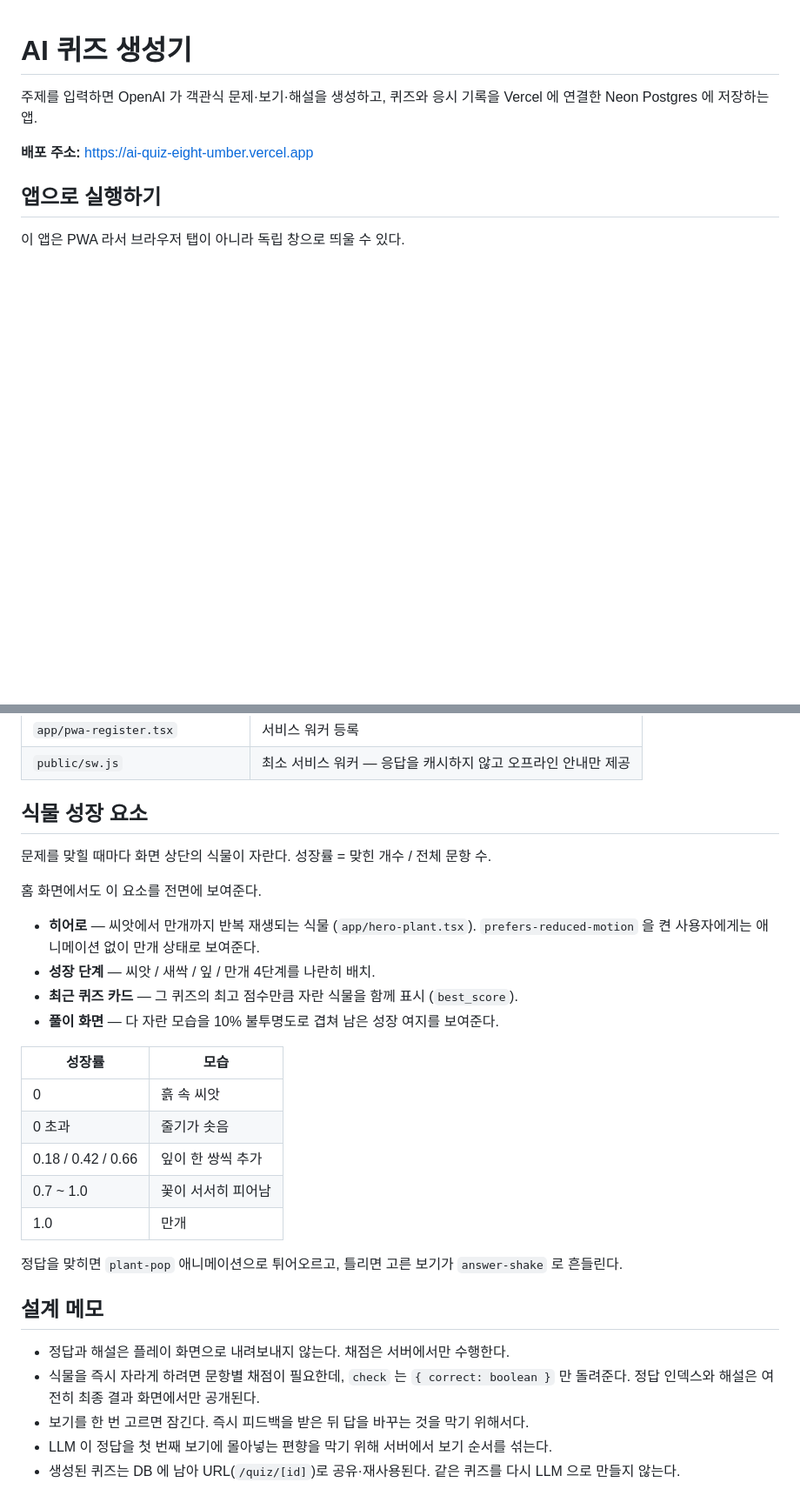
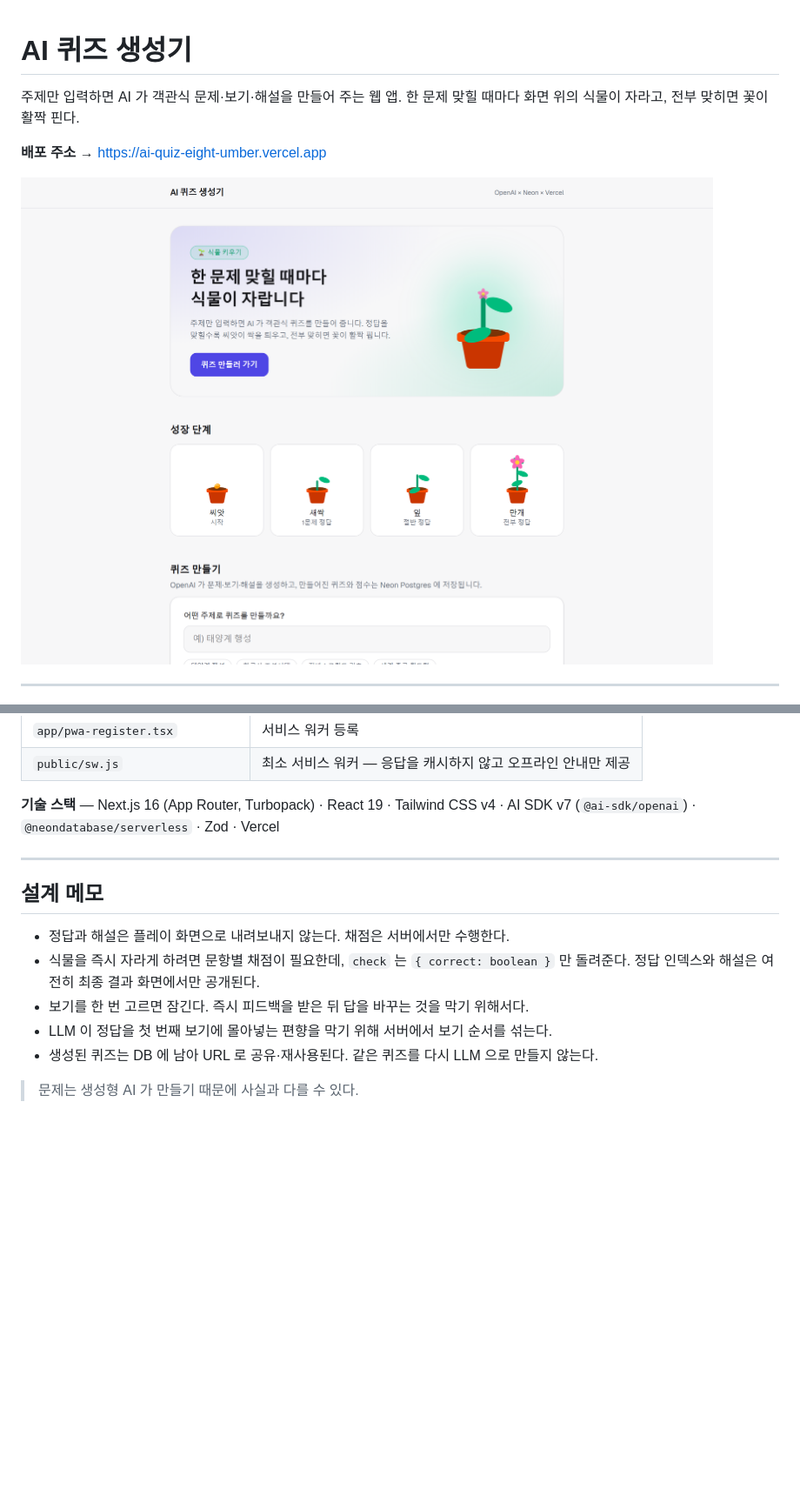
Before and after one commit to moonshinehjh3-maker/quiz-app, a Markdown page: README.md, 2 parts joined by grey strips. Shown at 87% size. GitHub-like rendering; pictures changed too: docs/screenshots/home.png (added); blank space fills up the shorter version.

```diff
--- a/README.md
+++ b/README.md
@@ -1,10 +1,11 @@
 # AI 퀴즈 생성기
 
-주제를 입력하면 OpenAI 가 객관식 문제·보기·해설을 생성하고, 퀴즈와 응시 기록을 Vercel 에 연결한 Neon Postgres 에 저장하는 앱.
+주제만 입력하면 AI 가 객관식 문제·보기·해설을 만들어 주는 웹 앱.
+한 문제 맞힐 때마다 화면 위의 식물이 자라고, 전부 맞히면 꽃이 활짝 핀다.
 
-**배포 주소:** https://ai-quiz-eight-umber.vercel.app
+**배포 주소 →** https://ai-quiz-eight-umber.vercel.app
 
-## 앱으로 실행하기
+![홈 화면](docs/screenshots/home.png)
 
-이 앱은 PWA 라서 브라우저 탭이 아니라 독립 창으로 띄울 수 있다.
+---
 
@@ -61,27 +134,10 @@ vercel deploy --prod
 | `app/pwa-register.tsx` | 서비스 워커 등록 |
 | `public/sw.js` | 최소 서비스 워커 — 응답을 캐시하지 않고 오프라인 안내만 제공 |
 
-## 식물 성장 요소
+**기술 스택** — Next.js 16 (App Router, Turbopack) · React 19 · Tailwind CSS v4 ·
+AI SDK v7 (`@ai-sdk/openai`) · `@neondatabase/serverless` · Zod · Vercel
 
-문제를 맞힐 때마다 화면 상단의 식물이 자란다. 성장률 = 맞힌 개수 / 전체 문항 수.
-
-홈 화면에서도 이 요소를 전면에 보여준다.
-
-- **히어로** — 씨앗에서 만개까지 반복 재생되는 식물 (`app/hero-plant.tsx`).
-  `prefers-reduced-motion` 을 켠 사용자에게는 애니메이션 없이 만개 상태로 보여준다.
-- **성장 단계** — 씨앗 / 새싹 / 잎 / 만개 4단계를 나란히 배치.
-- **최근 퀴즈 카드** — 그 퀴즈의 최고 점수만큼 자란 식물을 함께 표시 (`best_score`).
-- **풀이 화면** — 다 자란 모습을 10% 불투명도로 겹쳐 남은 성장 여지를 보여준다.
-
-| 성장률 | 모습 |
-| --- | --- |
-| 0 | 흙 속 씨앗 |
-| 0 초과 | 줄기가 솟음 |
-| 0.18 / 0.42 / 0.66 | 잎이 한 쌍씩 추가 |
-| 0.7 ~ 1.0 | 꽃이 서서히 피어남 |
-| 1.0 | 만개 |
-
-정답을 맞히면 `plant-pop` 애니메이션으로 튀어오르고, 틀리면 고른 보기가 `answer-shake` 로 흔들린다.
+---
 
 ## 설계 메모
 
@@ -90,4 +146,6 @@ vercel deploy --prod
   정답 인덱스와 해설은 여전히 최종 결과 화면에서만 공개된다.
 - 보기를 한 번 고르면 잠긴다. 즉시 피드백을 받은 뒤 답을 바꾸는 것을 막기 위해서다.
 - LLM 이 정답을 첫 번째 보기에 몰아넣는 편향을 막기 위해 서버에서 보기 순서를 섞는다.
-- 생성된 퀴즈는 DB 에 남아 URL(`/quiz/[id]`)로 공유·재사용된다. 같은 퀴즈를 다시 LLM 으로 만들지 않는다.
+- 생성된 퀴즈는 DB 에 남아 URL 로 공유·재사용된다. 같은 퀴즈를 다시 LLM 으로 만들지 않는다.
+
+> 문제는 생성형 AI 가 만들기 때문에 사실과 다를 수 있다.
```
Also changed, not shown: other parts of README.md (+90 -18 lines), docs/screenshots/quiz-answered.png (added), docs/screenshots/result.png (added), 2 other files.
